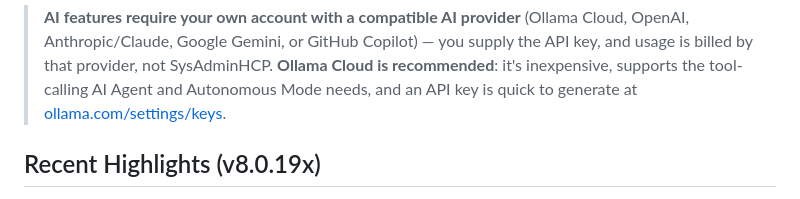
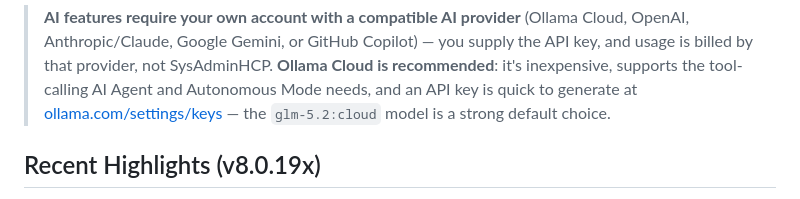
Before and after one commit to jorodriguezpr/sysadminhcp, a Markdown page: README.md, the part around the change. Rendered like a GitHub page.

Commit message:
README: recommend glm-5.2:cloud as a default Ollama Cloud model
Copyright (c) Jose Rodriguez <jrpcone@gmail.com>, Micro Computer Repair Services

```diff
--- a/README.md
+++ b/README.md
@@ -57,7 +57,8 @@ replacing them, so you keep full control of the underlying system.
 > the API key, and usage is billed by that provider, not SysAdminHCP. **Ollama
 > Cloud is recommended**: it's inexpensive, supports the tool-calling AI Agent and
 > Autonomous Mode needs, and an API key is quick to generate at
-> [ollama.com/settings/keys](https://ollama.com/settings/keys).
+> [ollama.com/settings/keys](https://ollama.com/settings/keys) — the `glm-5.2:cloud`
+> model is a strong default choice.
 
 ## Recent Highlights (v8.0.19x)
 
```
